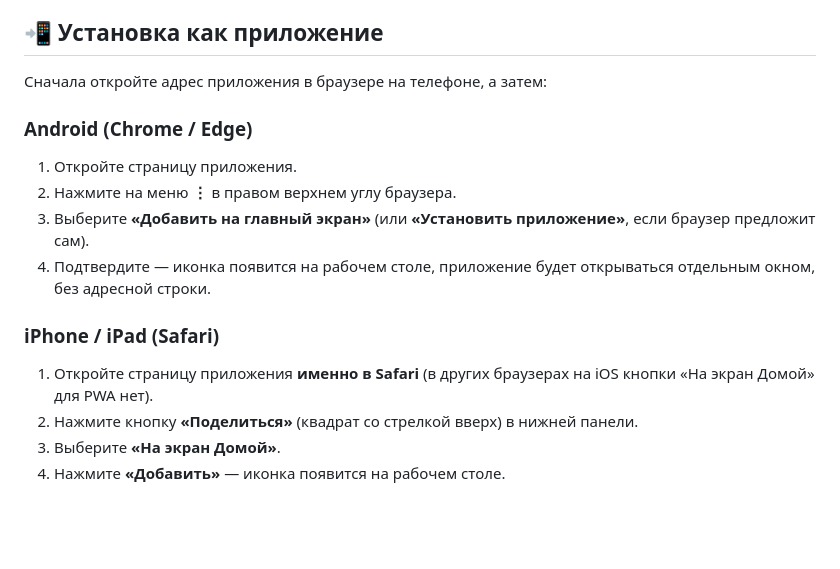
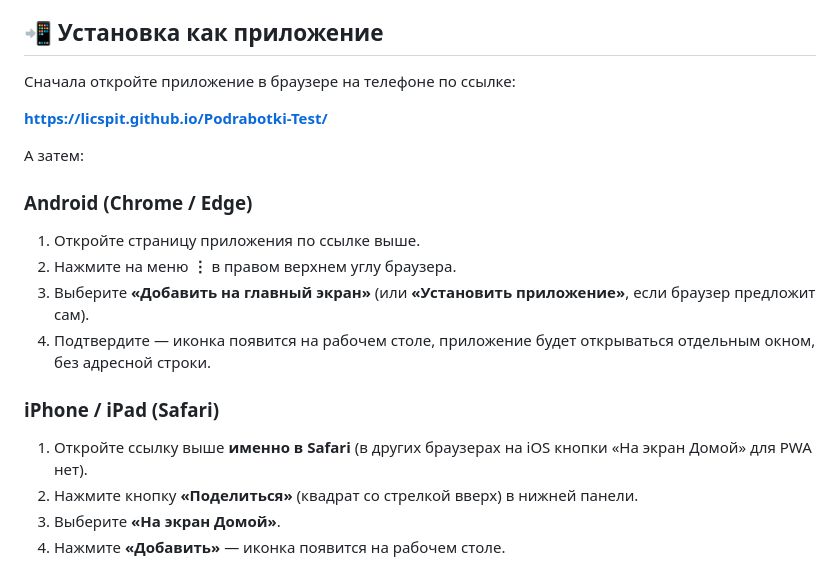
Before and after one commit to licspit/Podrabotki-Test, a Markdown page: README.md, the part around the change. GitHub-like rendering; blank space fills up the shorter version.

Commit message:
README: add missing app URL for install instructions
Инструкция ссылалась на "страницу приложения", но нигде не говорила,
где её взять. Добавлена прямая ссылка на уже включённый GitHub Pages.

```diff
--- a/README.md
+++ b/README.md
@@ -49,16 +49,20 @@
 
 ## 📲 Установка как приложение
 
-Сначала откройте адрес приложения в браузере на телефоне, а затем:
+Сначала откройте приложение в браузере на телефоне по ссылке:
+
+**https://licspit.github.io/Podrabotki-Test/**
+
+А затем:
 
 ### Android (Chrome / Edge)
-1. Откройте страницу приложения.
+1. Откройте страницу приложения по ссылке выше.
 2. Нажмите на меню **⋮** в правом верхнем углу браузера.
 3. Выберите **«Добавить на главный экран»** (или **«Установить приложение»**, если браузер предложит сам).
 4. Подтвердите — иконка появится на рабочем столе, приложение будет открываться отдельным окном, без адресной строки.
 
 ### iPhone / iPad (Safari)
-1. Откройте страницу приложения **именно в Safari** (в других браузерах на iOS кнопки «На экран Домой» для PWA нет).
+1. Откройте ссылку выше **именно в Safari** (в других браузерах на iOS кнопки «На экран Домой» для PWA нет).
 2. Нажмите кнопку **«Поделиться»** (квадрат со стрелкой вверх) в нижней панели.
 3. Выберите **«На экран Домой»**.
 4. Нажмите **«Добавить»** — иконка появится на рабочем столе.
```
